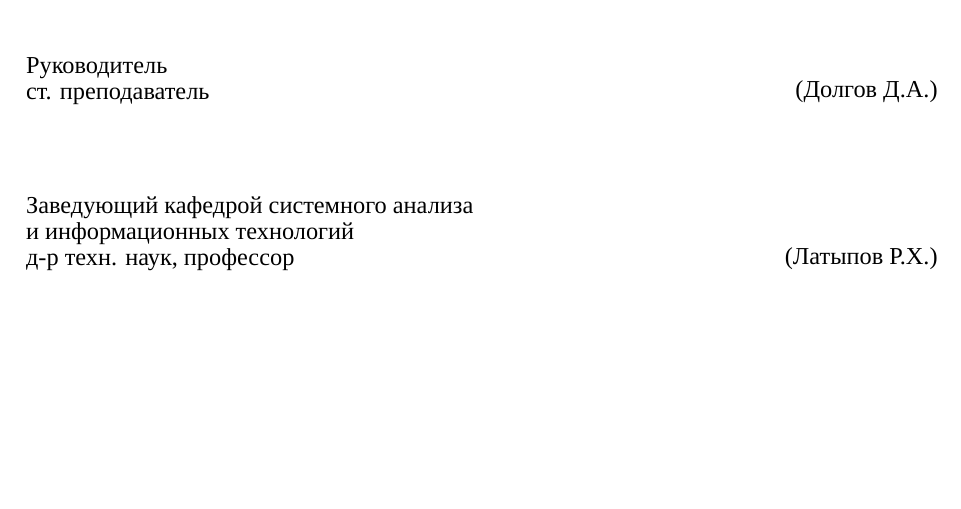
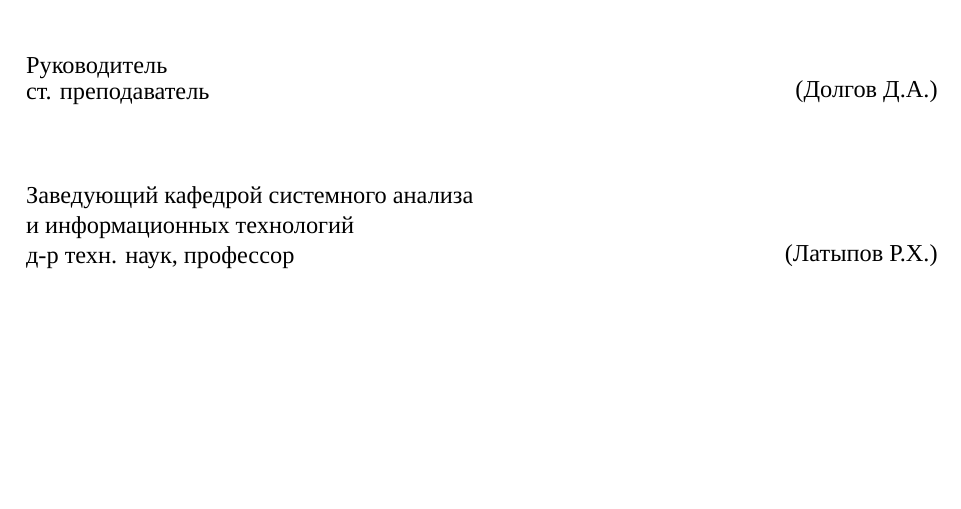
Before and after one commit to HectorHW/diploma, a LaTeX document (main.tex, which reads chapters/titlepage.tex): part of page 1 of 28, cut so that both start at the same text. Compiled offline with XeLaTeX; a missing font is replaced by an installed copy or a similar font.

Commit message:
text spacing in signatures

```diff
--- a/chapters/titlepage.tex
+++ b/chapters/titlepage.tex
@@ -66,22 +66,21 @@
 			\end{minipage}
 		\end{minipage}
 
-		\vspace{37pt}
+		\vspace{32pt}
 
 		\begin{minipage}{\textwidth}
 			\begin{minipage}{0.60\textwidth}
 				\raggedright
 				\begin{singlespace}
-					\fontsize{13}{13}\selectfont
+					\fontsize{13}{15}\selectfont
 					Заведующий кафедрой системного анализа \\
 					и информационных технологий \\
 					д-р техн. наук, профессор
 				\end{singlespace}
 			\end{minipage}
 			\begin{minipage}{0.40\textwidth}
-				\fontsize{13}{13}\selectfont
-				\vspace{\baselineskip}
-				\vspace{14pt}
+				\fontsize{13}{15}\selectfont
+				\vspace{36pt}
 				\hfill (Латыпов Р.Х.)
 			\end{minipage}
 		\end{minipage}
```
